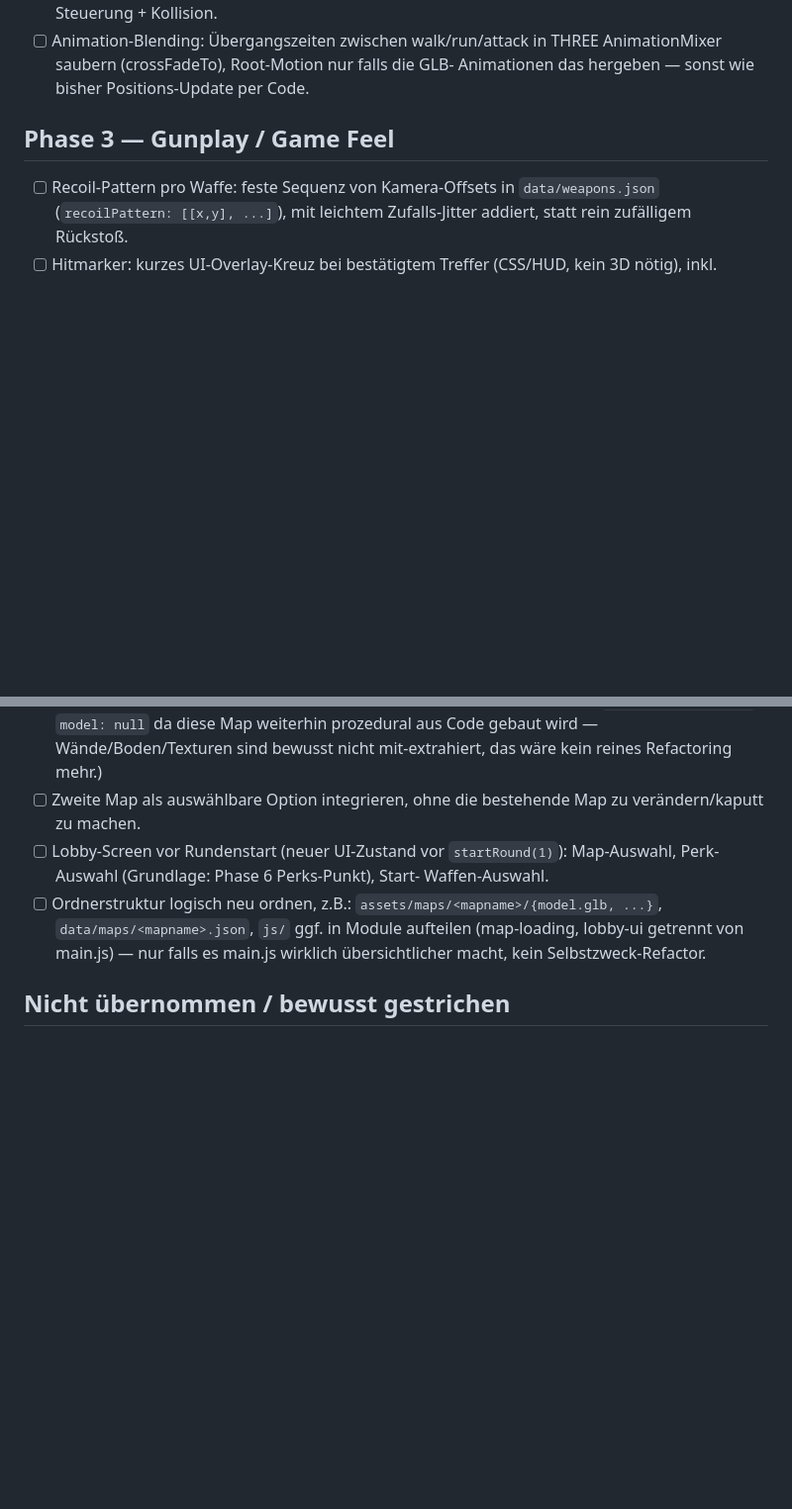
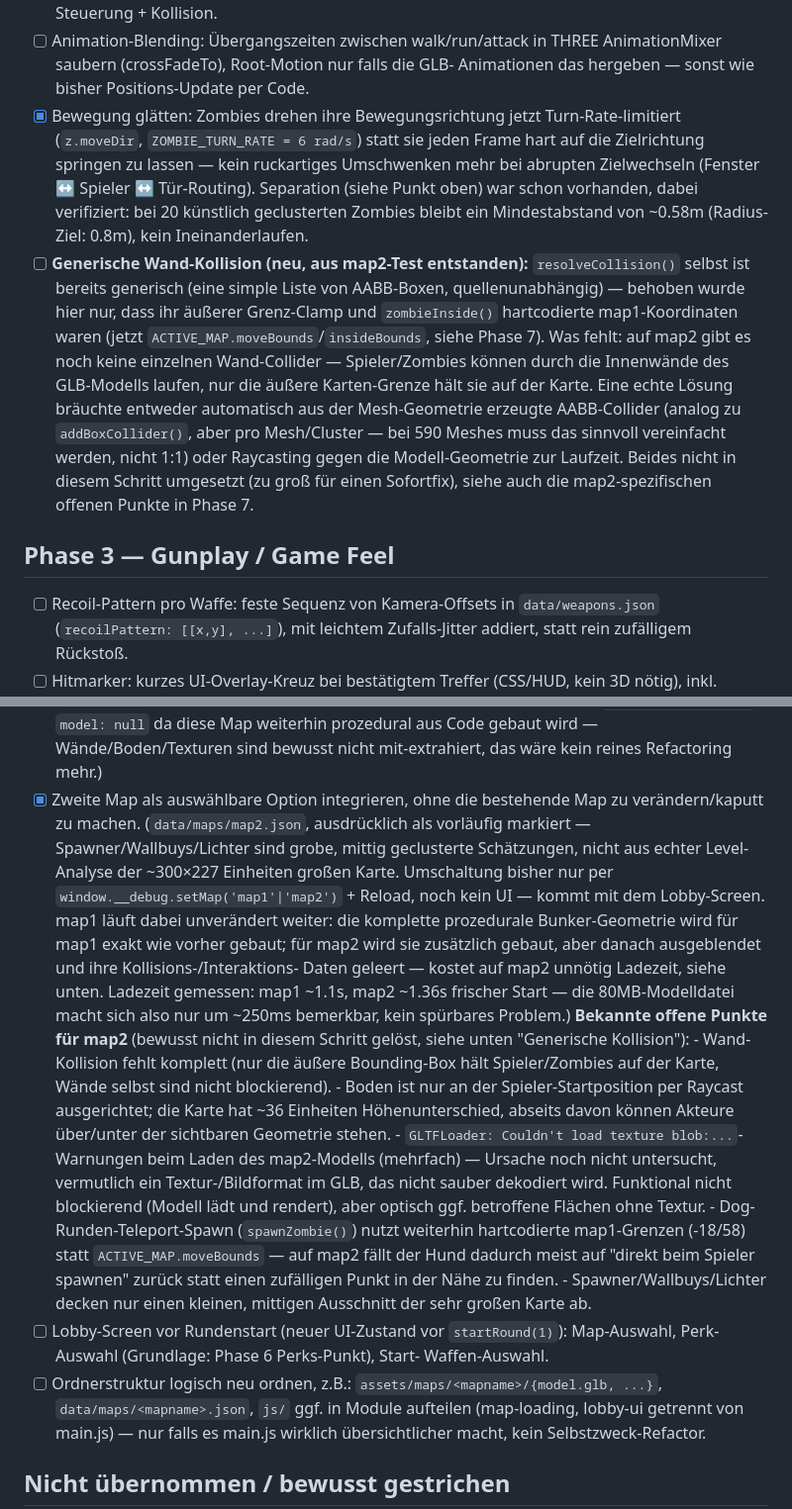
Before and after one commit to Juurpa/COD-Zombies, a Markdown page: ROADMAP.md, 2 parts joined by grey strips. Shown at 99% size. GitHub-like rendering; blank space fills up the shorter version.

Commit message:
Document map2 integration status and generic-collision analysis
Checks off Phase 7's "second map integrated" item with its known
limitations (no wall collision, ground only raycast-correct near
playerStart, GLB texture warnings, small placeholder area). Also
documents the collision/movement investigation from this step under
Phase 2: resolveCollision()'s box-check was already generic, but its
outer bounds clamp and zombieInside() were hardcoded to map1 (now
fixed, see the code commit); per-mesh wall colliders for map2 remain
unimplemented and are listed as an open Phase 2 item. Checks off
"Bewegung glätten" - the previous commit's turn-rate-limited zombie
steering (z.moveDir/ZOMBIE_TURN_RATE) wasn't mentioned in that commit's
message, so it's recorded here instead.

Co-Authored-By: Claude Sonnet 5 <noreply@anthropic.com>

```diff
--- a/ROADMAP.md
+++ b/ROADMAP.md
@@ -33,6 +33,28 @@ kein natives Multithreading, kein natives NavMesh/RVO2).
 - [ ] Animation-Blending: Übergangszeiten zwischen walk/run/attack in THREE
       AnimationMixer saubern (crossFadeTo), Root-Motion nur falls die GLB-
       Animationen das hergeben — sonst wie bisher Positions-Update per Code.
+- [x] Bewegung glätten: Zombies drehen ihre Bewegungsrichtung jetzt
+      Turn-Rate-limitiert (`z.moveDir`, `ZOMBIE_TURN_RATE = 6 rad/s`) statt
+      sie jeden Frame hart auf die Zielrichtung springen zu lassen — kein
+      ruckartiges Umschwenken mehr bei abrupten Zielwechseln
+      (Fenster ↔ Spieler ↔ Tür-Routing). Separation (siehe Punkt oben)
+      war schon vorhanden, dabei verifiziert: bei 20 künstlich geclusterten
+      Zombies bleibt ein Mindestabstand von ~0.58m (Radius-Ziel: 0.8m),
+      kein Ineinanderlaufen.
+- [ ] **Generische Wand-Kollision (neu, aus map2-Test entstanden):**
+      `resolveCollision()` selbst ist bereits generisch (eine simple Liste
+      von AABB-Boxen, quellenunabhängig) — behoben wurde hier nur, dass ihr
+      äußerer Grenz-Clamp und `zombieInside()` hartcodierte map1-Koordinaten
+      waren (jetzt `ACTIVE_MAP.moveBounds`/`insideBounds`, siehe Phase 7).
+      Was fehlt: auf map2 gibt es noch keine einzelnen Wand-Collider —
+      Spieler/Zombies können durch die Innenwände des GLB-Modells laufen,
+      nur die äußere Karten-Grenze hält sie auf der Karte. Eine echte Lösung
+      bräuchte entweder automatisch aus der Mesh-Geometrie erzeugte
+      AABB-Collider (analog zu `addBoxCollider()`, aber pro Mesh/Cluster —
+      bei 590 Meshes muss das sinnvoll vereinfacht werden, nicht 1:1) oder
+      Raycasting gegen die Modell-Geometrie zur Laufzeit. Beides nicht in
+      diesem Schritt umgesetzt (zu groß für einen Sofortfix), siehe auch
+      die map2-spezifischen offenen Punkte in Phase 7.
 
 ## Phase 3 — Gunplay / Game Feel
 - [ ] Recoil-Pattern pro Waffe: feste Sequenz von Kamera-Offsets in
@@ -137,8 +159,38 @@ generalisiert werden (aktuell fest im Code verdrahtet, nicht austauschbar).
       prozedural aus Code gebaut wird — Wände/Boden/Texturen sind
       bewusst nicht mit-extrahiert, das wäre kein reines Refactoring
       mehr.)
-- [ ] Zweite Map als auswählbare Option integrieren, ohne die bestehende
+- [x] Zweite Map als auswählbare Option integrieren, ohne die bestehende
       Map zu verändern/kaputt zu machen.
+      (`data/maps/map2.json`, ausdrücklich als vorläufig markiert —
+      Spawner/Wallbuys/Lichter sind grobe, mittig geclusterte Schätzungen,
+      nicht aus echter Level-Analyse der ~300×227 Einheiten großen Karte.
+      Umschaltung bisher nur per `window.__debug.setMap('map1'|'map2')`
+      + Reload, noch kein UI — kommt mit dem Lobby-Screen. map1 läuft
+      dabei unverändert weiter: die komplette prozedurale Bunker-Geometrie
+      wird für map1 exakt wie vorher gebaut; für map2 wird sie zusätzlich
+      gebaut, aber danach ausgeblendet und ihre Kollisions-/Interaktions-
+      Daten geleert — kostet auf map2 unnötig Ladezeit, siehe unten.
+      Ladezeit gemessen: map1 ~1.1s, map2 ~1.36s frischer Start — die
+      80MB-Modelldatei macht sich also nur um ~250ms bemerkbar, kein
+      spürbares Problem.)
+      **Bekannte offene Punkte für map2** (bewusst nicht in diesem Schritt
+      gelöst, siehe unten "Generische Kollision"):
+      - Wand-Kollision fehlt komplett (nur die äußere Bounding-Box hält
+        Spieler/Zombies auf der Karte, Wände selbst sind nicht blockierend).
+      - Boden ist nur an der Spieler-Startposition per Raycast ausgerichtet;
+        die Karte hat ~36 Einheiten Höhenunterschied, abseits davon können
+        Akteure über/unter der sichtbaren Geometrie stehen.
+      - `GLTFLoader: Couldn't load texture blob:...`-Warnungen beim Laden
+        des map2-Modells (mehrfach) — Ursache noch nicht untersucht,
+        vermutlich ein Textur-/Bildformat im GLB, das nicht sauber
+        dekodiert wird. Funktional nicht blockierend (Modell lädt und
+        rendert), aber optisch ggf. betroffene Flächen ohne Textur.
+      - Dog-Runden-Teleport-Spawn (`spawnZombie()`) nutzt weiterhin
+        hartcodierte map1-Grenzen (-18/58) statt `ACTIVE_MAP.moveBounds` —
+        auf map2 fällt der Hund dadurch meist auf "direkt beim Spieler
+        spawnen" zurück statt einen zufälligen Punkt in der Nähe zu finden.
+      - Spawner/Wallbuys/Lichter decken nur einen kleinen, mittigen
+        Ausschnitt der sehr großen Karte ab.
 - [ ] Lobby-Screen vor Rundenstart (neuer UI-Zustand vor `startRound(1)`):
       Map-Auswahl, Perk-Auswahl (Grundlage: Phase 6 Perks-Punkt), Start-
       Waffen-Auswahl.
```
